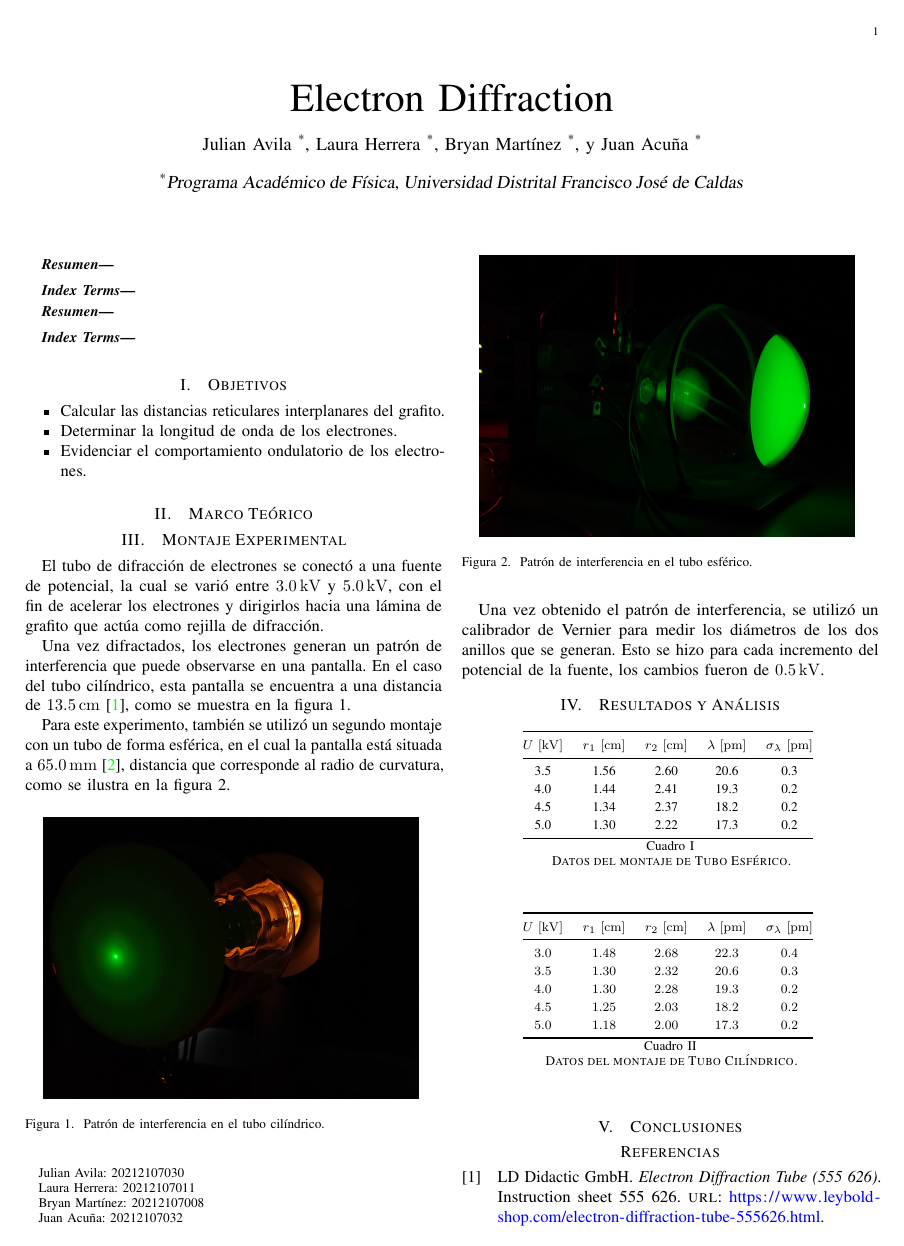
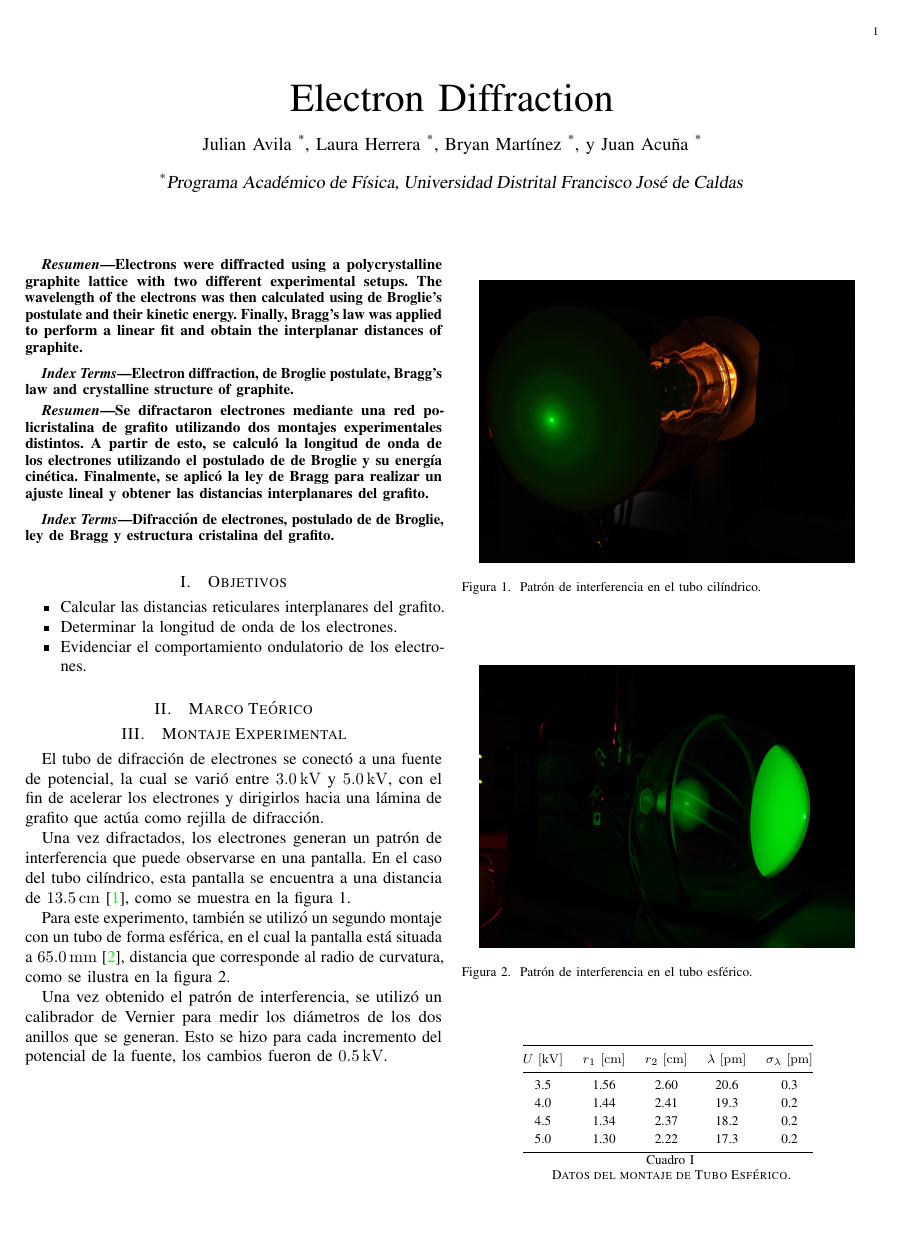
Before and after one commit to Julian-L-Avila/Reports-JLAB, a LaTeX paper (ModernPhysics/Electron-Diffraction/report.tex, which reads ModernPhysics/Electron-Diffraction/Sections/abstract.tex): page 1 of 2. Compiled offline with pdfLaTeX; a LaTeX package or settings file that is missing is left out.

Commit message:
Hacer resumen

```diff
--- a/ModernPhysics/Electron-Diffraction/Sections/abstract.tex
+++ b/ModernPhysics/Electron-Diffraction/Sections/abstract.tex
@@ -1,18 +1,24 @@
 \begin{abstract}
-
+    Electrons were diffracted using a polycrystalline graphite lattice
+    with two different experimental setups. The wavelength of the electrons
+    was then calculated using de Broglie's postulate and their kinetic energy.
+    Finally, Bragg's law was applied to perform a linear fit and obtain
+    the interplanar distances of graphite.
 
 \end{abstract}
 \begin{IEEEkeywords}
-
-
+    Electron diffraction, de Broglie postulate, Bragg's law and crystalline structure of graphite.
 \end{IEEEkeywords}
 
 \selectlanguage{spanish}
 \begin{abstract}
-
+    Se difractaron electrones mediante una red policristalina de grafito utilizando
+    dos montajes experimentales distintos. A partir de esto, se calculó la longitud
+    de onda de los electrones utilizando el postulado de de Broglie y su energía cinética.
+    Finalmente, se aplicó la ley de Bragg para realizar un ajuste lineal y obtener las
+    distancias interplanares del grafito.
 
 \end{abstract}
 \begin{IEEEkeywords}
-
-
+    Difracción de electrones, postulado de de Broglie, ley de Bragg y estructura cristalina del grafito.
 \end{IEEEkeywords}
```
